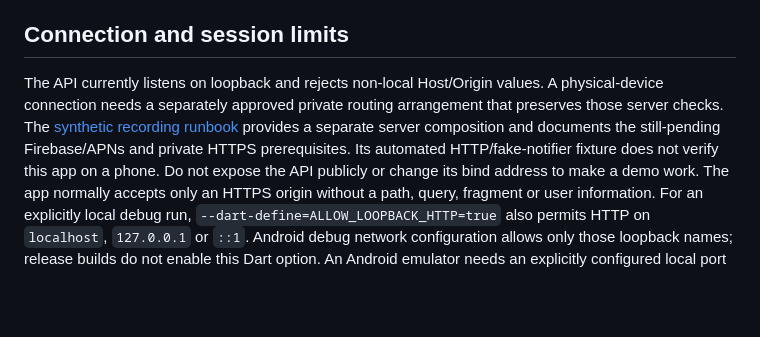
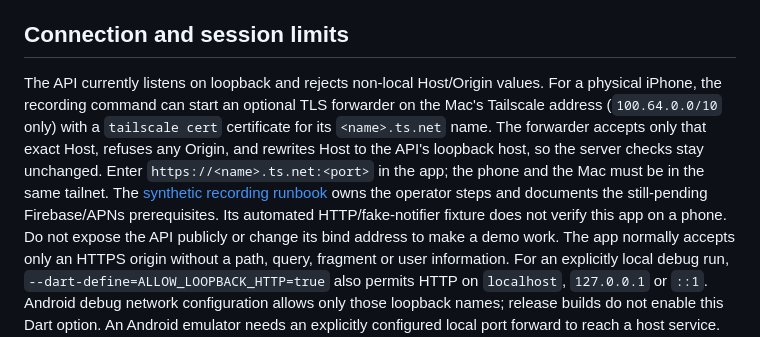
Before and after one commit to AndrewDongminYoo/spendwall, a Markdown page: apps/approver/README.md, the part around the change. GitHub-like rendering; blank space fills up the shorter version.

```diff
--- a/apps/approver/README.md
+++ b/apps/approver/README.md
@@ -50,8 +50,10 @@ The repository does not create cloud resources or install to a physical device d
 ## Connection and session limits
 
 The API currently listens on loopback and rejects non-local Host/Origin values.
-A physical-device connection needs a separately approved private routing arrangement that preserves those server checks.
-The [synthetic recording runbook](../../docs/recording-approval.md) provides a separate server composition and documents the still-pending Firebase/APNs and private HTTPS prerequisites. Its automated HTTP/fake-notifier fixture does not verify this app on a phone.
+For a physical iPhone, the recording command can start an optional TLS forwarder on the Mac's Tailscale address (`100.64.0.0/10` only) with a `tailscale cert` certificate for its `<name>.ts.net` name.
+The forwarder accepts only that exact Host, refuses any Origin, and rewrites Host to the API's loopback host, so the server checks stay unchanged.
+Enter `https://<name>.ts.net:<port>` in the app; the phone and the Mac must be in the same tailnet.
+The [synthetic recording runbook](../../docs/recording-approval.md) owns the operator steps and documents the still-pending Firebase/APNs prerequisites. Its automated HTTP/fake-notifier fixture does not verify this app on a phone.
 Do not expose the API publicly or change its bind address to make a demo work.
 The app normally accepts only an HTTPS origin without a path, query, fragment or user information.
 For an explicitly local debug run, `--dart-define=ALLOW_LOOPBACK_HTTP=true` also permits HTTP on `localhost`, `127.0.0.1` or `::1`.
```
Also changed, not shown: docs/recording-approval.md (+23 -1 lines).
